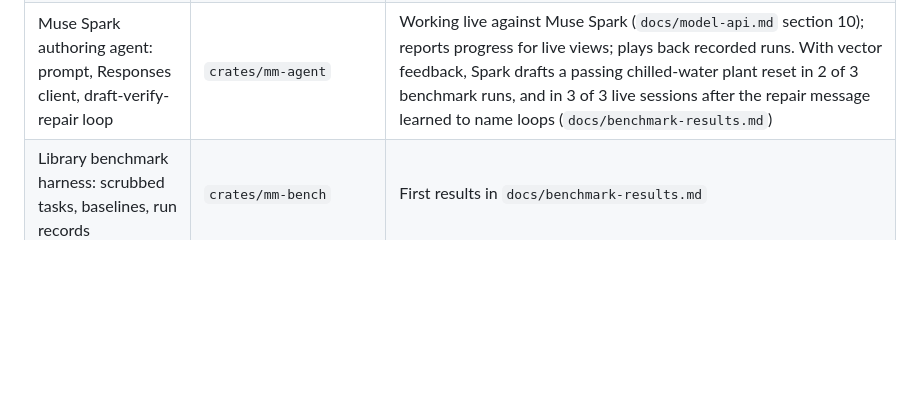
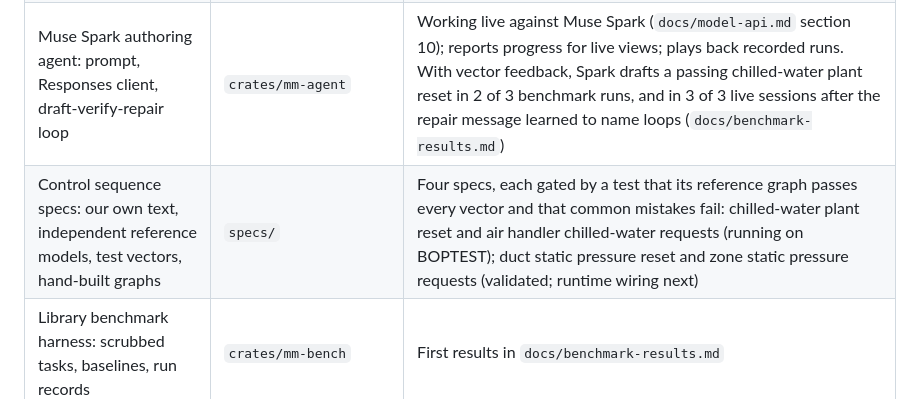
Before and after one commit to jscott3201/mechanical-muse, a Markdown page: README.md, the part around the change. Rendered like a GitHub page; blank space fills up the shorter version.

Commit message:
README, AGENTS: specs row and status
Co-Authored-By: Claude Opus 5.5 <noreply@anthropic.com>

```diff
--- a/README.md
+++ b/README.md
@@ -34,6 +34,7 @@ Everything in this repository was written during the event, starting October 26,
 | Engine bridge: load receipts, frame stepping, vector replay | `crates/mm-bridge` | Working offline: replays all 1,760 library scenarios on the pinned engine |
 | Block-graph schema and CXF emitter | `crates/mm-graph` | Working offline: validator and emitter round-trip all 137 library rules |
 | Muse Spark authoring agent: prompt, Responses client, draft-verify-repair loop | `crates/mm-agent` | Working live against Muse Spark (`docs/model-api.md` section 10); reports progress for live views; plays back recorded runs. With vector feedback, Spark drafts a passing chilled-water plant reset in 2 of 3 benchmark runs, and in 3 of 3 live sessions after the repair message learned to name loops (`docs/benchmark-results.md`) |
+| Control sequence specs: our own text, independent reference models, test vectors, hand-built graphs | `specs/` | Four specs, each gated by a test that its reference graph passes every vector and that common mistakes fail: chilled-water plant reset and air handler chilled-water requests (running on BOPTEST); duct static pressure reset and zone static pressure requests (validated; runtime wiring next) |
 | Library benchmark harness: scrubbed tasks, baselines, run records | `crates/mm-bench` | First results in `docs/benchmark-results.md` |
 | BOPTEST runtime host: supervisory loop, BOPTEST client, fail-safe | `crates/mm-runtime` | Runs the verified AHU requests and CHW plant reset against BOPTEST live; 10-hour comparison with the baseline in `docs/runtime-results.md` |
 | HTTP API: specs, typed block graphs, verification receipts | `crates/mm-server` | Working: spec, graph and verify endpoints; authoring sessions (Muse Spark, or a labelled recorded run) streamed as server-sent events, with verified drafts stored with their receipts; BOPTEST run sessions that can run a drafted sequence after replaying its vectors again, or inject a labelled test fault; labelled replays of recorded runs; run records; generated TypeScript types |
```
Also changed, not shown: AGENTS.md (+1 -1 lines).
